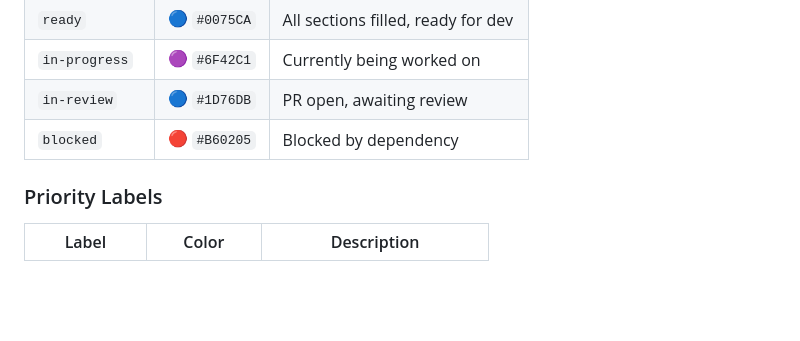
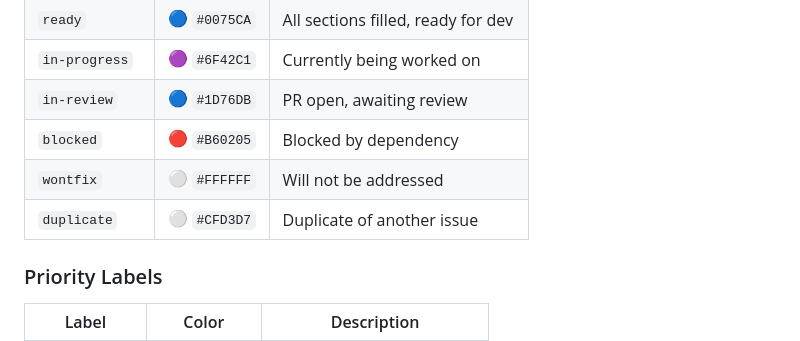
Before and after one commit to vukovicpavle/budgetino, a Markdown page: docs/LABELS.md, the part around the change. Rendered like a GitHub page; blank space fills up the shorter version.

```diff
--- a/docs/LABELS.md
+++ b/docs/LABELS.md
@@ -84,6 +84,8 @@ echo "✅ Labels created successfully!"
 | `in-progress` | 🟣 `#6F42C1` | Currently being worked on |
 | `in-review` | 🔵 `#1D76DB` | PR open, awaiting review |
 | `blocked` | 🔴 `#B60205` | Blocked by dependency |
+| `wontfix` | ⚪ `#FFFFFF` | Will not be addressed |
+| `duplicate` | ⚪ `#CFD3D7` | Duplicate of another issue |
 
 ### Priority Labels
 
```
Also changed, not shown: README.md (+2 -1 lines), docs/CONTRIBUTING.md (+2 -0 lines).
